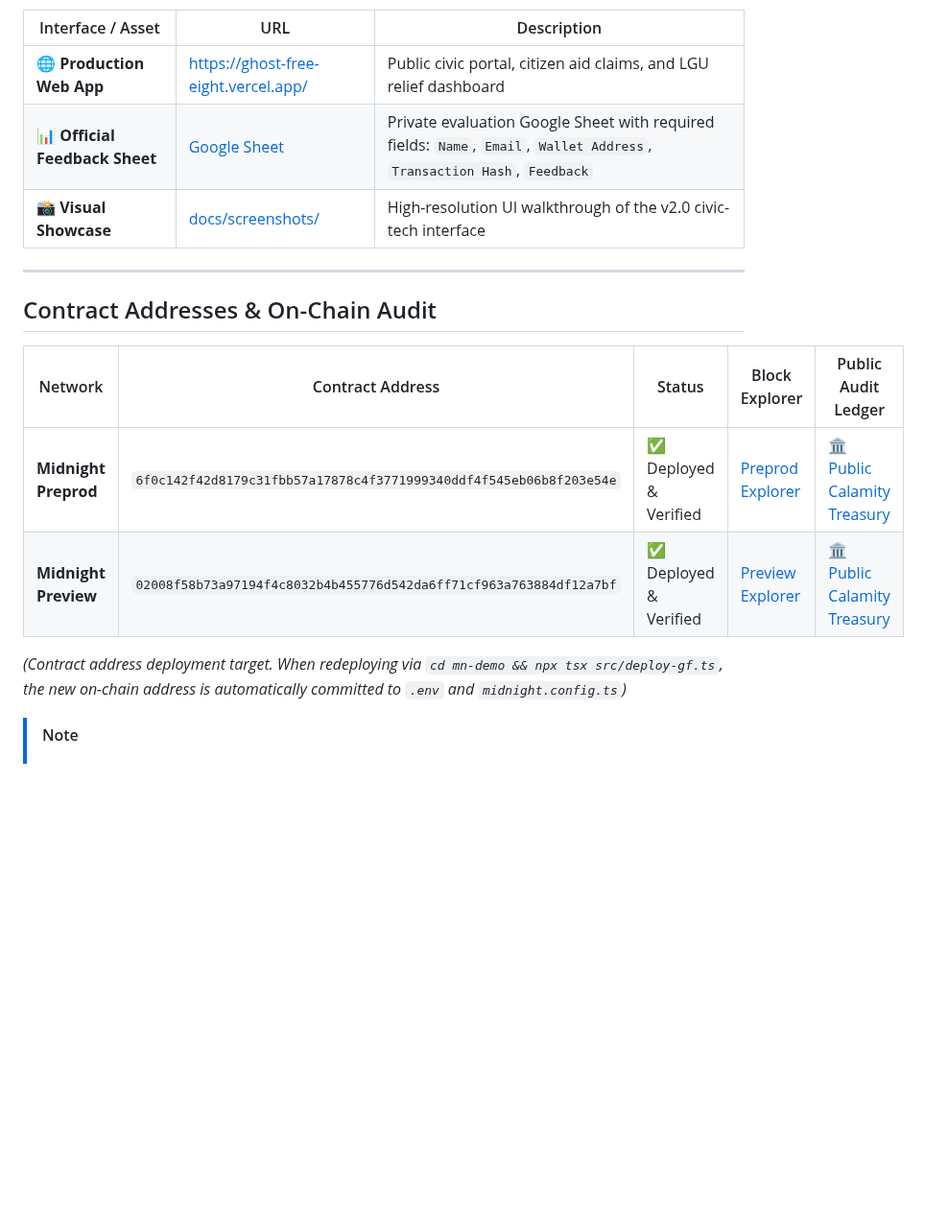
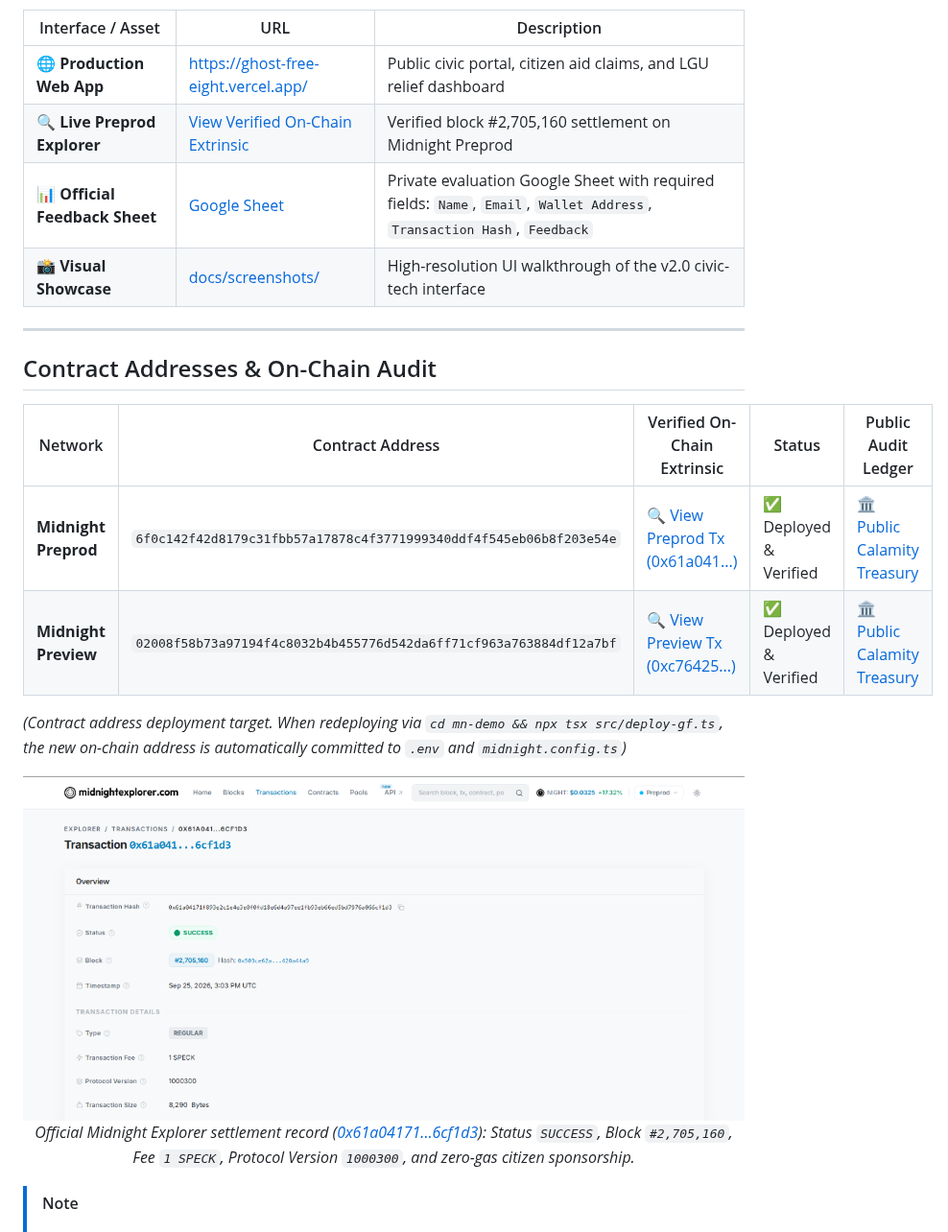
Before and after one commit to zneright/GhostFree, a Markdown page: README.md, the part around the change. Shown at 96% size. GitHub-like rendering; pictures changed too: docs/screenshots/midnight_explorer_transaction_verified.png (added); blank space fills up the shorter version.

Commit message:
docs: add direct verified transaction explorer links and embed on-chain proof in README

```diff
--- a/README.md
+++ b/README.md
@@ -26,6 +26,7 @@
 | Interface / Asset | URL | Description |
 |---|---|---|
 | 🌐 **Production Web App** | [https://ghost-free-eight.vercel.app/](https://ghost-free-eight.vercel.app/) | Public civic portal, citizen aid claims, and LGU relief dashboard |
+| 🔍 **Live Preprod Explorer** | [View Verified On-Chain Extrinsic](https://preprod.midnightexplorer.com/transactions/0x61a04171f893e2c1e4e3e0f0fd18e6d4a97ee1fb93eb66ed5bd7976a066cf1d3) | Verified block #2,705,160 settlement on Midnight Preprod |
 | 📊 **Official Feedback Sheet** | [Google Sheet](https://docs.google.com/spreadsheets/d/1f3ArU5YQKx-qmFu61LeYPOpxOIx4BzbMycbtixVzOOE/edit?usp=sharing) | Private evaluation Google Sheet with required fields: `Name`, `Email`, `Wallet Address`, `Transaction Hash`, `Feedback` |
 | 📸 **Visual Showcase** | [docs/screenshots/](docs/screenshots/) | High-resolution UI walkthrough of the v2.0 civic-tech interface |
 
@@ -33,12 +34,19 @@
 
 ## Contract Addresses & On-Chain Audit
 
-| Network | Contract Address | Status | Block Explorer | Public Audit Ledger |
+| Network | Contract Address | Verified On-Chain Extrinsic | Status | Public Audit Ledger |
 |---|---|---|---|---|
-| **Midnight Preprod** | `6f0c142f42d8179c31fbb57a17878c4f3771999340ddf4f545eb06b8f203e54e` | ✅ Deployed & Verified | [Preprod Explorer](https://preprod.midnightexplorer.com/address/6f0c142f42d8179c31fbb57a17878c4f3771999340ddf4f545eb06b8f203e54e) | [🏛️ Public Calamity Treasury](https://ghost-free-eight.vercel.app/transparency) |
-| **Midnight Preview** | `02008f58b73a97194f4c8032b4b455776d542da6ff71cf963a763884df12a7bf` | ✅ Deployed & Verified | [Preview Explorer](https://preview.midnightexplorer.com/address/02008f58b73a97194f4c8032b4b455776d542da6ff71cf963a763884df12a7bf) | [🏛️ Public Calamity Treasury](https://ghost-free-eight.vercel.app/transparency) |
+| **Midnight Preprod** | `6f0c142f42d8179c31fbb57a17878c4f3771999340ddf4f545eb06b8f203e54e` | [🔍 View Preprod Tx (0x61a041...)](https://preprod.midnightexplorer.com/transactions/0x61a04171f893e2c1e4e3e0f0fd18e6d4a97ee1fb93eb66ed5bd7976a066cf1d3) | ✅ Deployed & Verified | [🏛️ Public Calamity Treasury](https://ghost-free-eight.vercel.app/transparency) |
+| **Midnight Preview** | `02008f58b73a97194f4c8032b4b455776d542da6ff71cf963a763884df12a7bf` | [🔍 View Preview Tx (0xc76425...)](https://preview.midnightexplorer.com/transactions/0xc76425d68a9984149fb63087d9bfcd4eab31a4914b2591035cdea1bf5efaf254) | ✅ Deployed & Verified | [🏛️ Public Calamity Treasury](https://ghost-free-eight.vercel.app/transparency) |
 
 *(Contract address deployment target. When redeploying via `cd mn-demo && npx tsx src/deploy-gf.ts`, the new on-chain address is automatically committed to `.env` and `midnight.config.ts`)*
+
+<div align="center">
+  <a href="https://preprod.midnightexplorer.com/transactions/0x61a04171f893e2c1e4e3e0f0fd18e6d4a97ee1fb93eb66ed5bd7976a066cf1d3">
+    <img src="docs/screenshots/midnight_explorer_transaction_verified.png" alt="Midnight Explorer On-Chain Transaction Verification" width="850" />
+  </a>
+  <p><em>Official Midnight Explorer settlement record (<a href="https://preprod.midnightexplorer.com/transactions/0x61a04171f893e2c1e4e3e0f0fd18e6d4a97ee1fb93eb66ed5bd7976a066cf1d3">0x61a04171...6cf1d3</a>): Status <code>SUCCESS</code>, Block <code>#2,705,160</code>, Fee <code>1 SPECK</code>, Protocol Version <code>1000300</code>, and zero-gas citizen sponsorship.</em></p>
+</div>
 
 > [!NOTE]
 > ### 💡 Notice for Evaluators & Reviewers: Why is the Explorer Address Page Blank?
```
Also changed, not shown: 1 other file.
